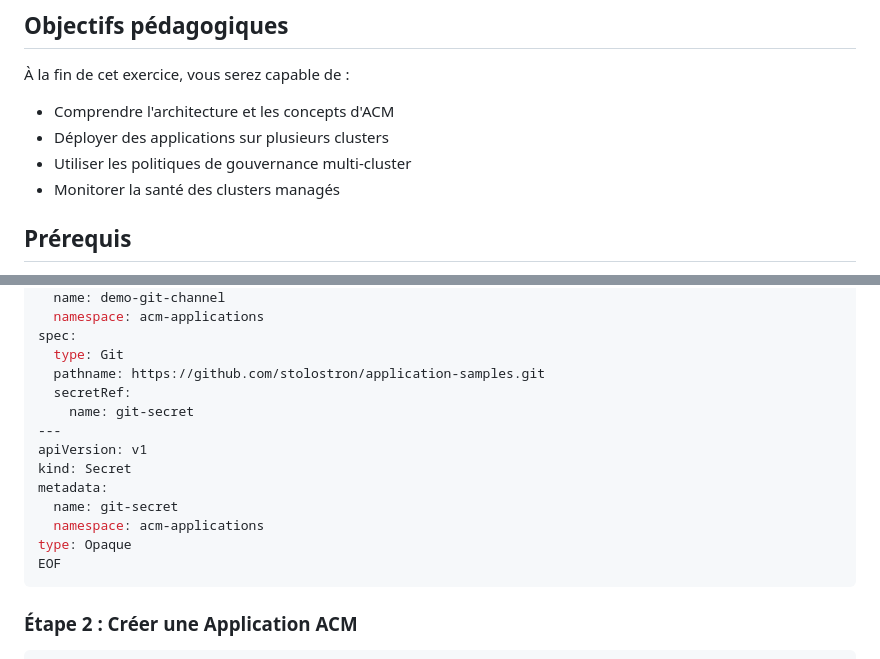
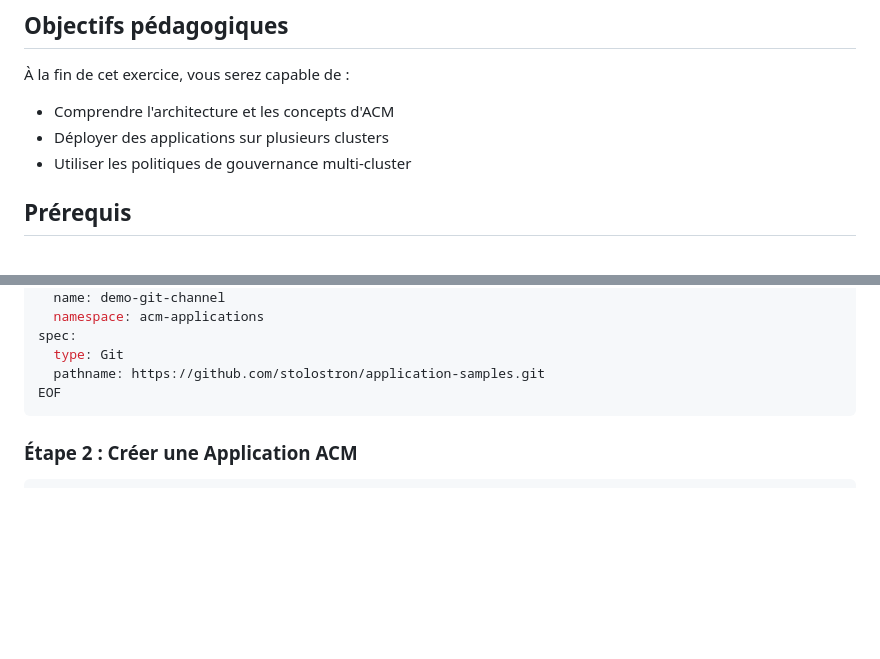
Before and after one commit to vanessakovalsky/openshift-training, a Markdown page: avance/multicluster.md, 2 parts joined by grey strips. Rendered like a GitHub page; blank space fills up the shorter version.

````diff
--- a/avance/multicluster.md
+++ b/avance/multicluster.md
@@ -6,7 +6,6 @@
 - Comprendre l'architecture et les concepts d'ACM
 - Déployer des applications sur plusieurs clusters
 - Utiliser les politiques de gouvernance multi-cluster
-- Monitorer la santé des clusters managés
 
 ## Prérequis
 
@@ -98,15 +97,6 @@ metadata:
 spec:
   type: Git
   pathname: https://github.com/stolostron/application-samples.git
-  secretRef:
-    name: git-secret
----
-apiVersion: v1
-kind: Secret
-metadata:
-  name: git-secret
-  namespace: acm-applications
-type: Opaque
 EOF
 ```
 
````
Also changed, not shown: other parts of avance/multicluster.md (+0 -57 lines).
